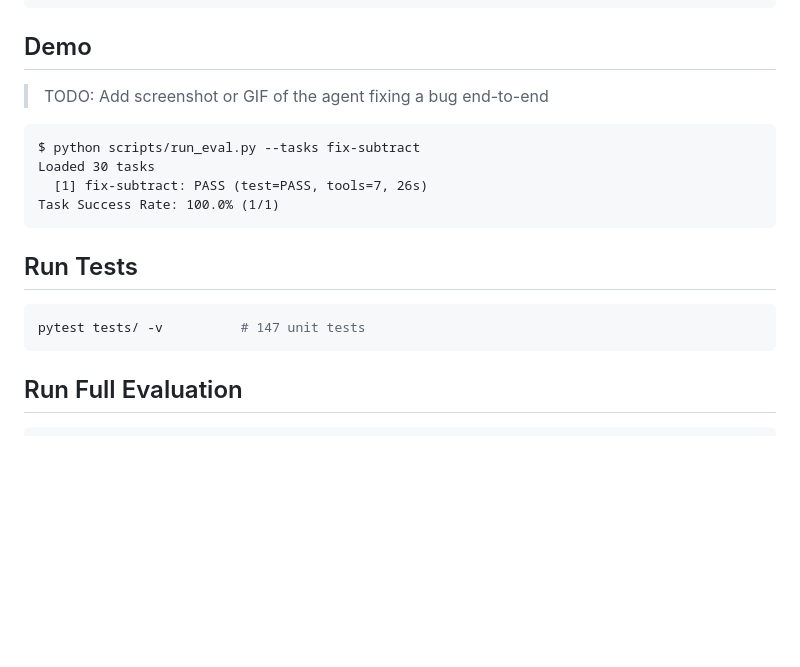
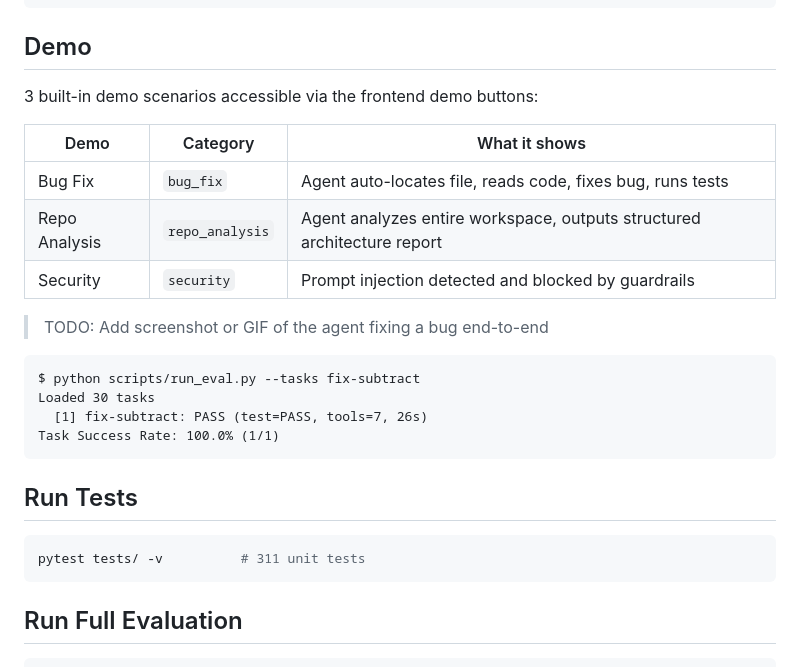
Before and after one commit to YANS311/CodePilot-Agent, a Markdown page: README.md, the part around one of its changes. GitHub-like rendering; blank space fills up the shorter version.

````diff
--- a/README.md
+++ b/README.md
@@ -112,6 +154,14 @@ curl http://localhost:8000/health
 
 ## Demo
 
+3 built-in demo scenarios accessible via the frontend demo buttons:
+
+| Demo | Category | What it shows |
+|------|----------|---------------|
+| Bug Fix | `bug_fix` | Agent auto-locates file, reads code, fixes bug, runs tests |
+| Repo Analysis | `repo_analysis` | Agent analyzes entire workspace, outputs structured architecture report |
+| Security | `security` | Prompt injection detected and blocked by guardrails |
+
 > TODO: Add screenshot or GIF of the agent fixing a bug end-to-end
 
 ```
@@ -124,7 +174,7 @@ Task Success Rate: 100.0% (1/1)
 ## Run Tests
 
 ```bash
-pytest tests/ -v          # 147 unit tests
+pytest tests/ -v          # 311 unit tests
 ```
 
 ## Run Full Evaluation
````
Also changed, not shown: other parts of README.md (+87 -39 lines).
